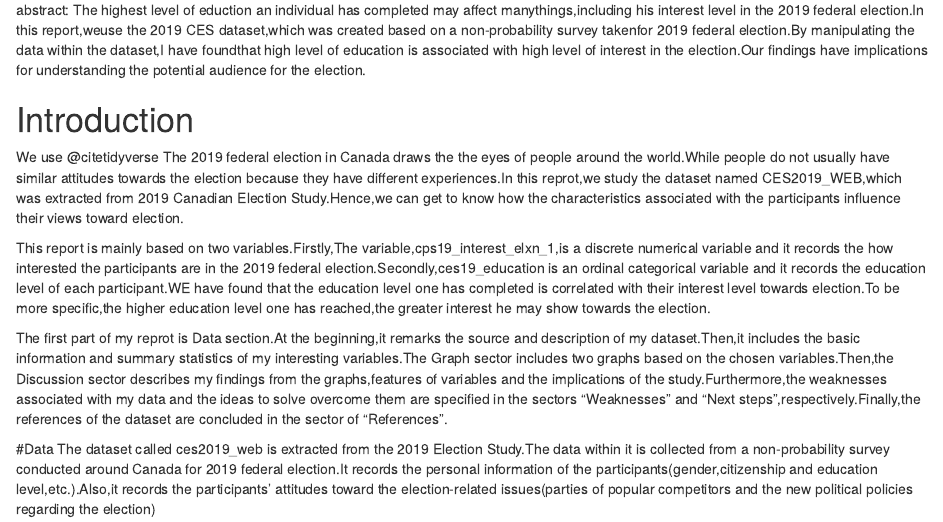
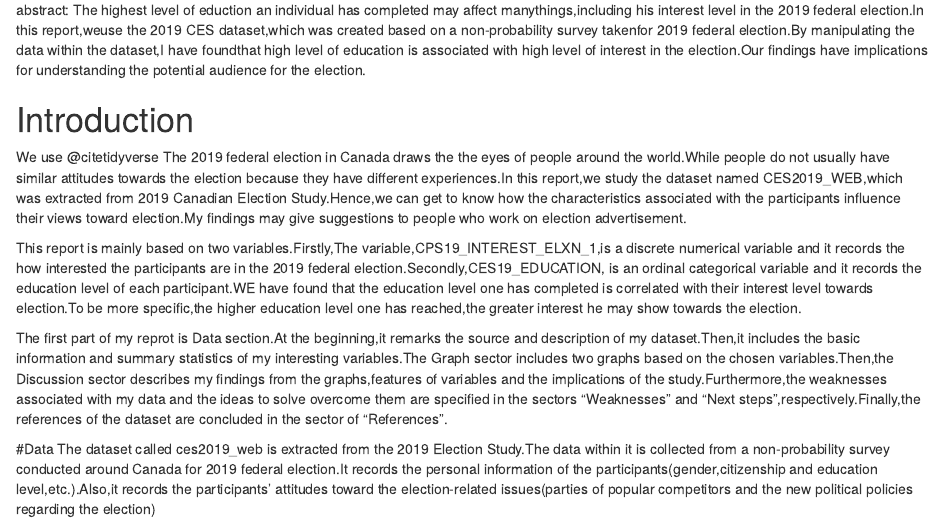
Before and after one commit to xizhang916/sta304-assingment1, an R Markdown document (content/post/2015-07-23-r-rmarkdown.Rmd): the page in a window 1100 px wide, from 230 px down. Rendered offline with R 4.5, knitr and Pandoc, with nearby package versions; some code elsewhere in the file could not run offline; a font, style sheet, LaTeX package, included part or bibliography that could not be used is replaced or left out.

Commit message:
Second commit

```diff
--- a/content/post/2015-07-23-r-rmarkdown.Rmd
+++ b/content/post/2015-07-23-r-rmarkdown.Rmd
@@ -21,9 +21,9 @@ findings have implications for understanding the potential audience for the elec
 
 # Introduction
 We use @citetidyverse
-The 2019 federal election in Canada draws the the eyes of people around the world.While people do not usually have similar attitudes towards the election because they have different experiences.In this reprot,we study the dataset named CES2019_WEB,which was extracted from 2019 Canadian Election Study.Hence,we can get to know how the characteristics associated with the participants influence their views toward election.
+The 2019 federal election in Canada draws the the eyes of people around the world.While people do not usually have similar attitudes towards the election because they have different experiences.In this report,we study the dataset named CES2019_WEB,which was extracted from 2019 Canadian Election Study.Hence,we can get to know how the characteristics associated with the participants influence their views toward election.My findings may give suggestions to people who work on election advertisement.
 
-This report is mainly based on two variables.Firstly,The variable,cps19_interest_elxn_1,is a discrete numerical variable and it records the how interested the participants are in the 2019 federal election.Secondly,ces19_education is an ordinal categorical variable and it records the education level of each participant.WE have found that the education level one has completed is correlated with their interest level towards election.To be more specific,the higher education level one has reached,the greater interest he may show towards the election.
+This report is mainly based on two variables.Firstly,The variable,CPS19_INTEREST_ELXN_1,is a discrete numerical variable and it records the how interested the participants are in the 2019 federal election.Secondly,CES19_EDUCATION, is an ordinal categorical variable and it records the education level of each participant.WE have found that the education level one has completed is correlated with their interest level towards election.To be more specific,the higher education level one has reached,the greater interest he may show towards the election.
 
 The first part of my reprot is Data section.At the beginning,it remarks the source and description of my dataset.Then,it includes the basic information and summary statistics of my interesting variables.The Graph sector includes two graphs based on the chosen variables.Then,the Discussion sector describes my findings from the graphs,features of variables and the implications of the study.Furthermore,the weaknesses associated with my data and the ideas to solve overcome them are specified in the sectors "Weaknesses" and "Next steps",respectively.Finally,the references of the dataset are concluded in the sector of "References".
 
```
